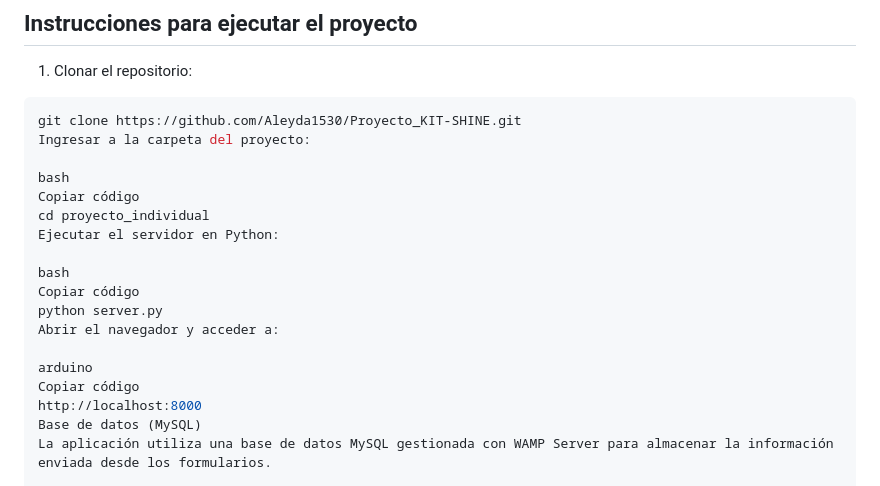
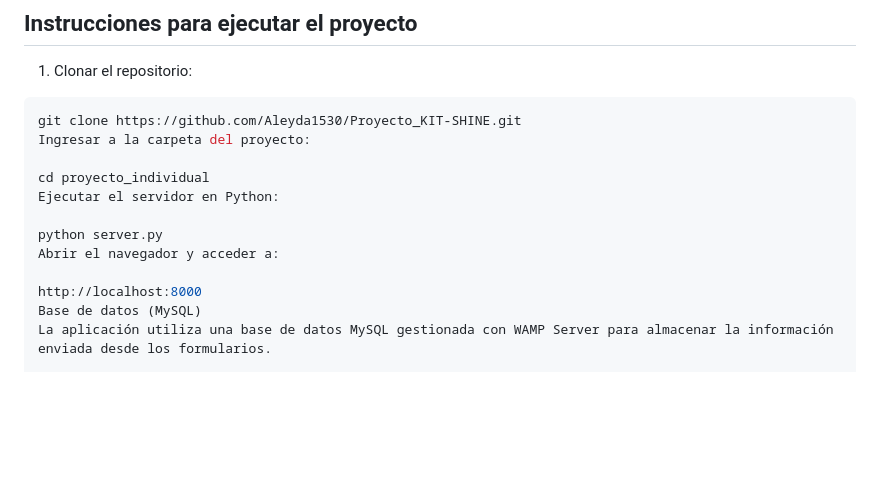
Before and after one commit to Aleyda1530/Proyecto_KIT-SHINE, a Markdown page: README.md, the part around the change. GitHub-like rendering; blank space fills up the shorter version.

```diff
--- a/README.md
+++ b/README.md
@@ -121,18 +121,12 @@ Despliegue en un servidor en la nube
 git clone https://github.com/Aleyda1530/Proyecto_KIT-SHINE.git
 Ingresar a la carpeta del proyecto:
 
-bash
-Copiar código
 cd proyecto_individual
 Ejecutar el servidor en Python:
 
-bash
-Copiar código
 python server.py
 Abrir el navegador y acceder a:
 
-arduino
-Copiar código
 http://localhost:8000
 Base de datos (MySQL)
 La aplicación utiliza una base de datos MySQL gestionada con WAMP Server para almacenar la información enviada desde los formularios.
```
